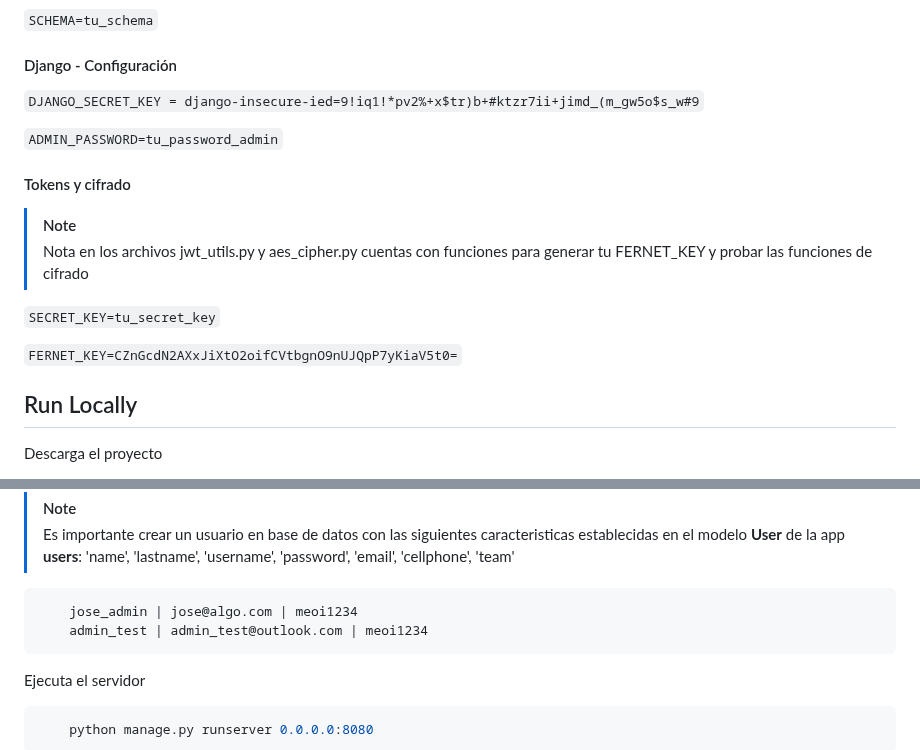
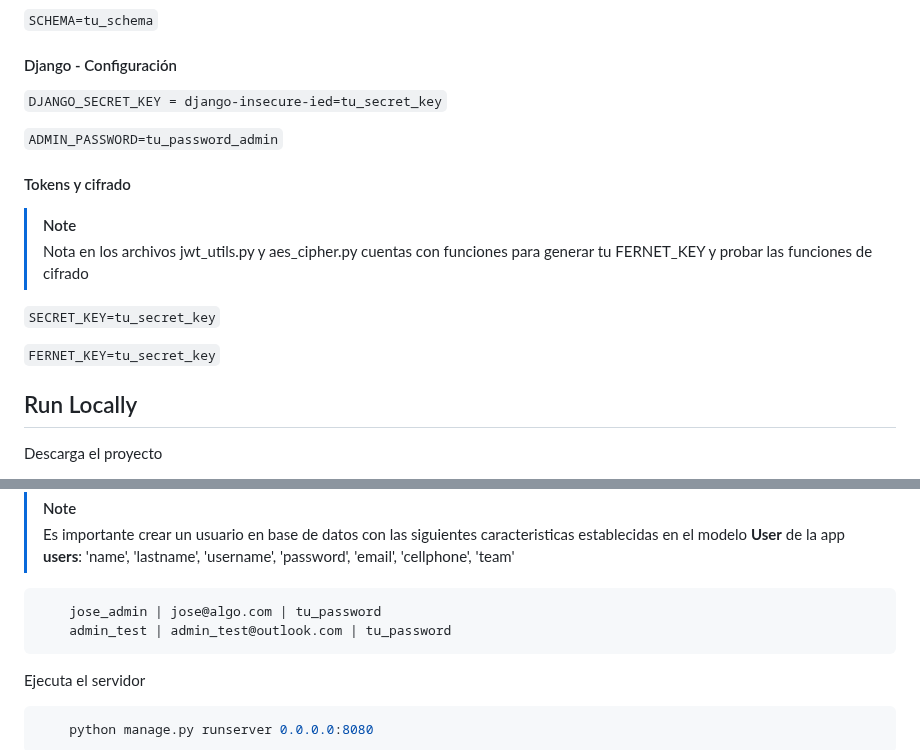
Before and after one commit to Santiago-Figu/django-todo_list, a Markdown page: README.md, 2 parts joined by grey strips. Rendered like a GitHub page.

Commit message:
[doc] Corrección de documentación versión 0.0.5        - Se modificó el documento readme.md para eliminar valores de muestra y asignar valores estandar

````diff
--- a/README.md
+++ b/README.md
@@ -19,7 +19,7 @@ Para levantar este proyecto necesitas agregar las siguientes variables a tu **.e
 `SCHEMA=tu_schema`
 
 #### Django - Configuración
-`DJANGO_SECRET_KEY = django-insecure-ied=9!iq1!*pv2%+x$tr)b+#ktzr7ii+jimd_(m_gw5o$s_w#9`
+`DJANGO_SECRET_KEY = django-insecure-ied=tu_secret_key`
 
 `ADMIN_PASSWORD=tu_password_admin`
 
@@ -30,7 +30,7 @@ Para levantar este proyecto necesitas agregar las siguientes variables a tu **.e
 
 `SECRET_KEY=tu_secret_key`
 
-`FERNET_KEY=CZnGcdN2AXxJiXtO2oifCVtbgnO9nUJQpP7yKiaV5t0=`
+`FERNET_KEY=tu_secret_key`
 ## Run Locally
 
 Descarga el proyecto
@@ -99,8 +99,8 @@ Ejecuta las migraciones iniciales de Django
 > Es importante crear un usuario en base de datos con las siguientes caracteristicas establecidas en el modelo **User** de la app **users**: 'name', 'lastname', 'username', 'password', 'email', 'cellphone', 'team'
 
 ```bash
-    jose_admin | jose@algo.com | meoi1234
-    admin_test | admin_test@outlook.com | meoi1234
+    jose_admin | jose@algo.com | tu_password
+    admin_test | admin_test@outlook.com | tu_password
 ```
 
 Ejecuta el servidor
````
